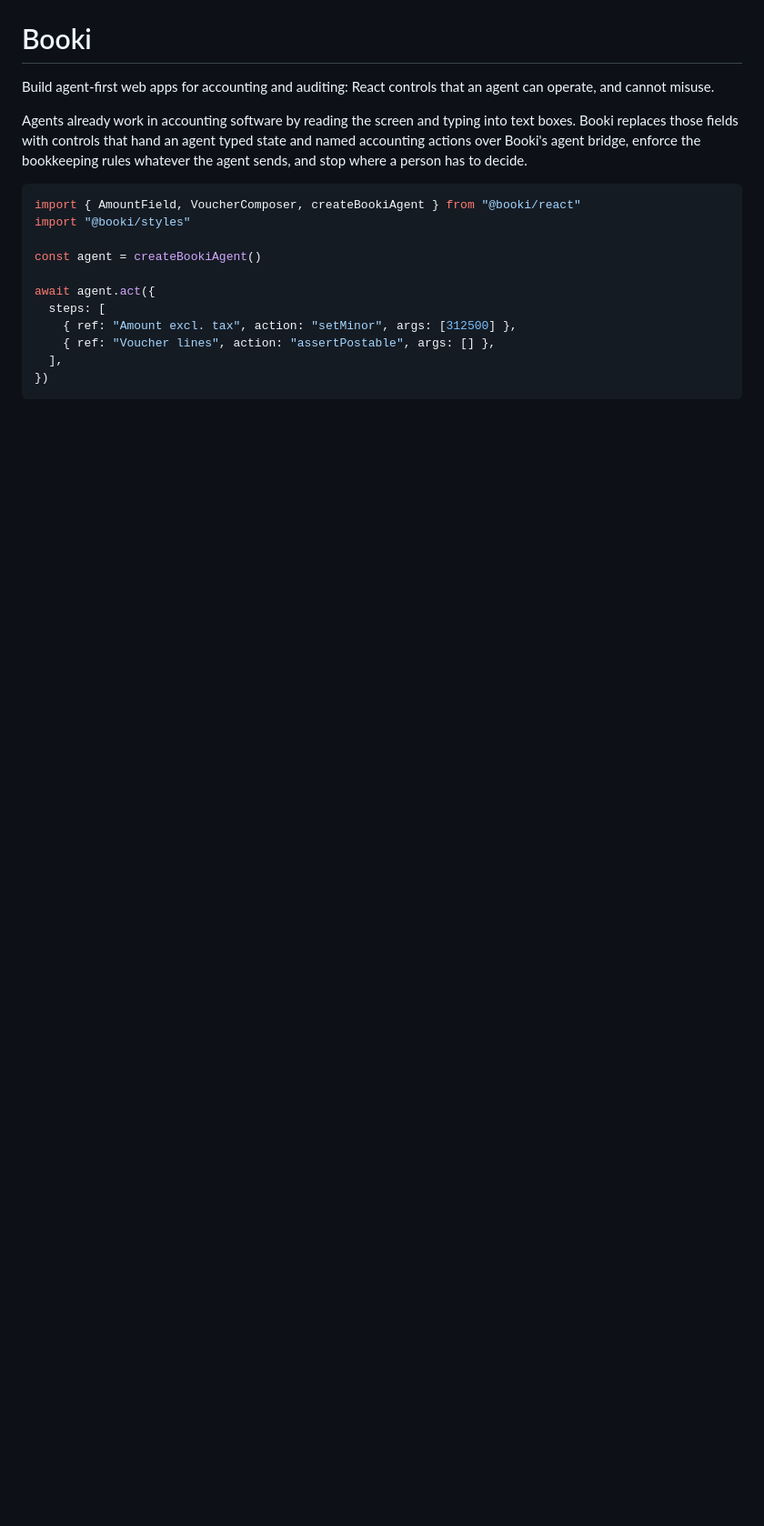
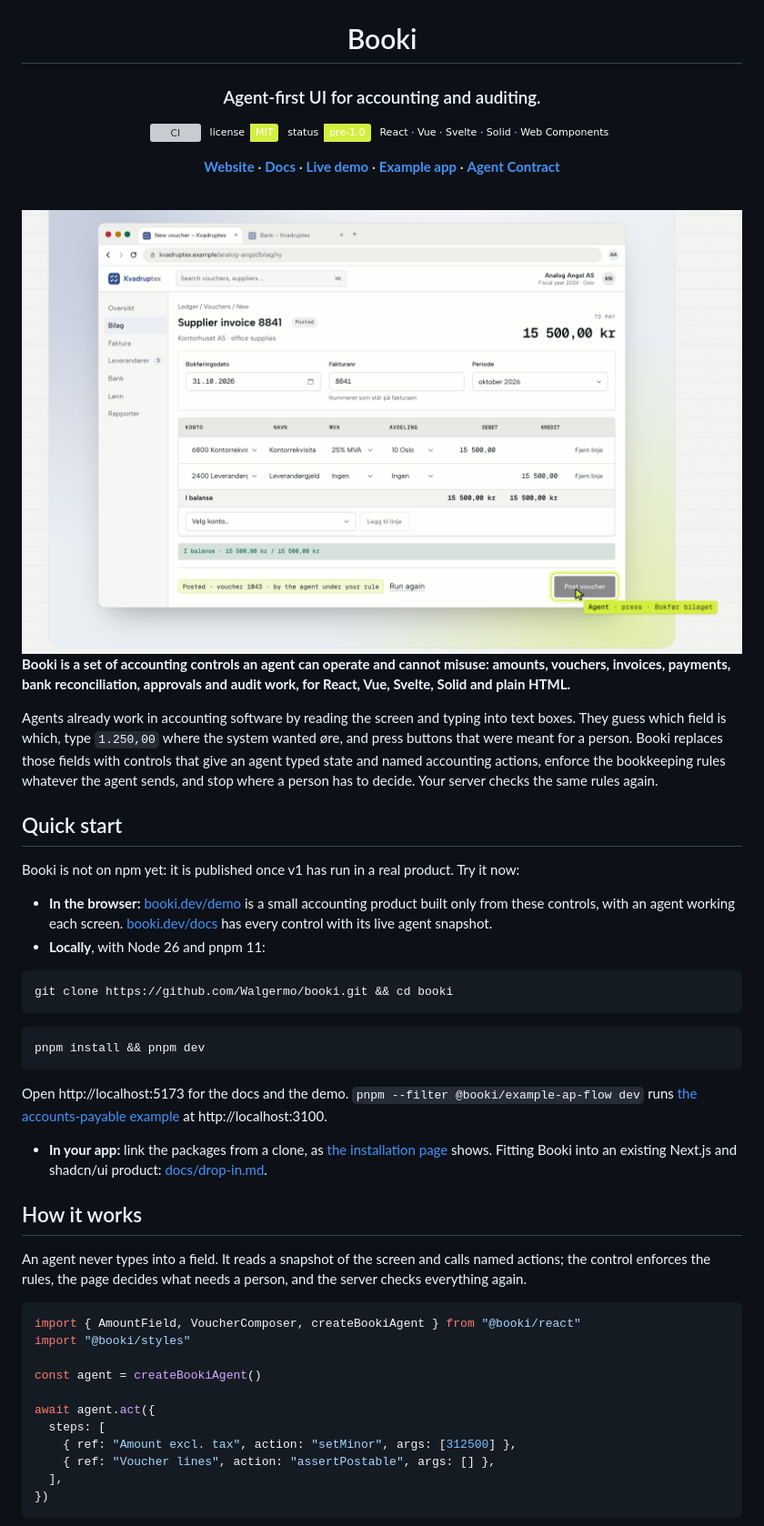
Before and after one commit to Walgermo/booki, a Markdown page: README.md, the part around one of its changes. Shown at 91% size. Drawn GitHub-style; pictures changed too: .github/readme/agent-at-work-light.png (added); badges without logos; blank space fills up the shorter version; grey boxes are pictures that could not be loaded.

````diff
--- a/README.md
+++ b/README.md
@@ -1,13 +5,66 @@
 # Booki
 
-Build agent-first web apps for accounting and auditing: React controls that an
-agent can operate, and cannot misuse.
+### Agent-first UI for accounting and auditing.
+
+<a href="https://github.com/Walgermo/booki/actions/workflows/ci.yml"><img src="https://img.shields.io/github/actions/workflow/status/Walgermo/booki/ci.yml?branch=main&label=CI&labelColor=0d1117" alt="CI"></a>
+<a href="LICENSE"><img src="https://img.shields.io/badge/license-MIT-d4ee40?labelColor=0d1117" alt="License: MIT"></a>
+<img src="https://img.shields.io/badge/status-pre--1.0-d4ee40?labelColor=0d1117" alt="Status: pre-1.0">
+<img src="https://img.shields.io/badge/React_%C2%B7_Vue_%C2%B7_Svelte_%C2%B7_Solid_%C2%B7_Web_Components-0d1117" alt="React, Vue, Svelte, Solid and Web Components">
+
+**[Website](https://booki.dev)** · **[Docs](https://booki.dev/docs)** · **[Live demo](https://booki.dev/demo)** · **[Example app](examples/ap-flow)** · **[Agent Contract](spec/agent-contract.md)**
+
+</div>
+
+<br>
+
+<picture>
+  <source media="(prefers-color-scheme: dark)" srcset=".github/readme/agent-at-work-dark.png">
+  <img alt="A supplier invoice in an accounting product built with Booki. The agent's cursor checks that the voucher balances, then posts it under the company's rule; a person sees each step." src=".github/readme/agent-at-work-light.png">
+</picture>
+
+<br>
+
+**Booki is a set of accounting controls an agent can operate and cannot misuse: amounts, vouchers, invoices, payments, bank reconciliation, approvals and audit work, for React, Vue, Svelte, Solid and plain HTML.**
 
 Agents already work in accounting software by reading the screen and typing
-into text boxes. Booki replaces those fields with controls that hand an agent
-typed state and named accounting actions over Booki's agent bridge, enforce
-the bookkeeping rules
-whatever the agent sends, and stop where a person has to decide.
+into text boxes. They guess which field is which, type `1.250,00` where the
+system wanted øre, and press buttons that were meant for a person. Booki
+replaces those fields with controls that give an agent typed state and named
+accounting actions, enforce the bookkeeping rules whatever the agent sends,
+and stop where a person has to decide. Your server checks the same rules again.
+
+## Quick start
+
+Booki is not on npm yet: it is published once v1 has run in a real product.
+Try it now:
+
+- **In the browser:** [booki.dev/demo](https://booki.dev/demo) is a small
+  accounting product built only from these controls, with an agent working
+  each screen. [booki.dev/docs](https://booki.dev/docs) has every control with
+  its live agent snapshot.
+- **Locally**, with Node 26 and pnpm 11:
+
+```bash
+git clone https://github.com/Walgermo/booki.git && cd booki
+```
+
+```bash
+pnpm install && pnpm dev
+```
+
+Open http://localhost:5173 for the docs and the demo.
+`pnpm --filter @booki/example-ap-flow dev` runs [the accounts-payable example](examples/ap-flow)
+at http://localhost:3100.
+
+- **In your app:** link the packages from a clone, as
+  [the installation page](https://booki.dev/docs/installation) shows. Fitting
+  Booki into an existing Next.js and shadcn/ui product: [docs/drop-in.md](docs/drop-in.md).
+
+## How it works
+
+An agent never types into a field. It reads a snapshot of the screen and calls
+named actions; the control enforces the rules, the page decides what needs a
+person, and the server checks everything again.
 
 ```tsx
 import { AmountField, VoucherComposer, createBookiAgent } from "@booki/react"
````
Also changed, not shown: other parts of README.md (+68 -91 lines), .github/readme/agent-at-work-dark.png (added), 1 other file.
